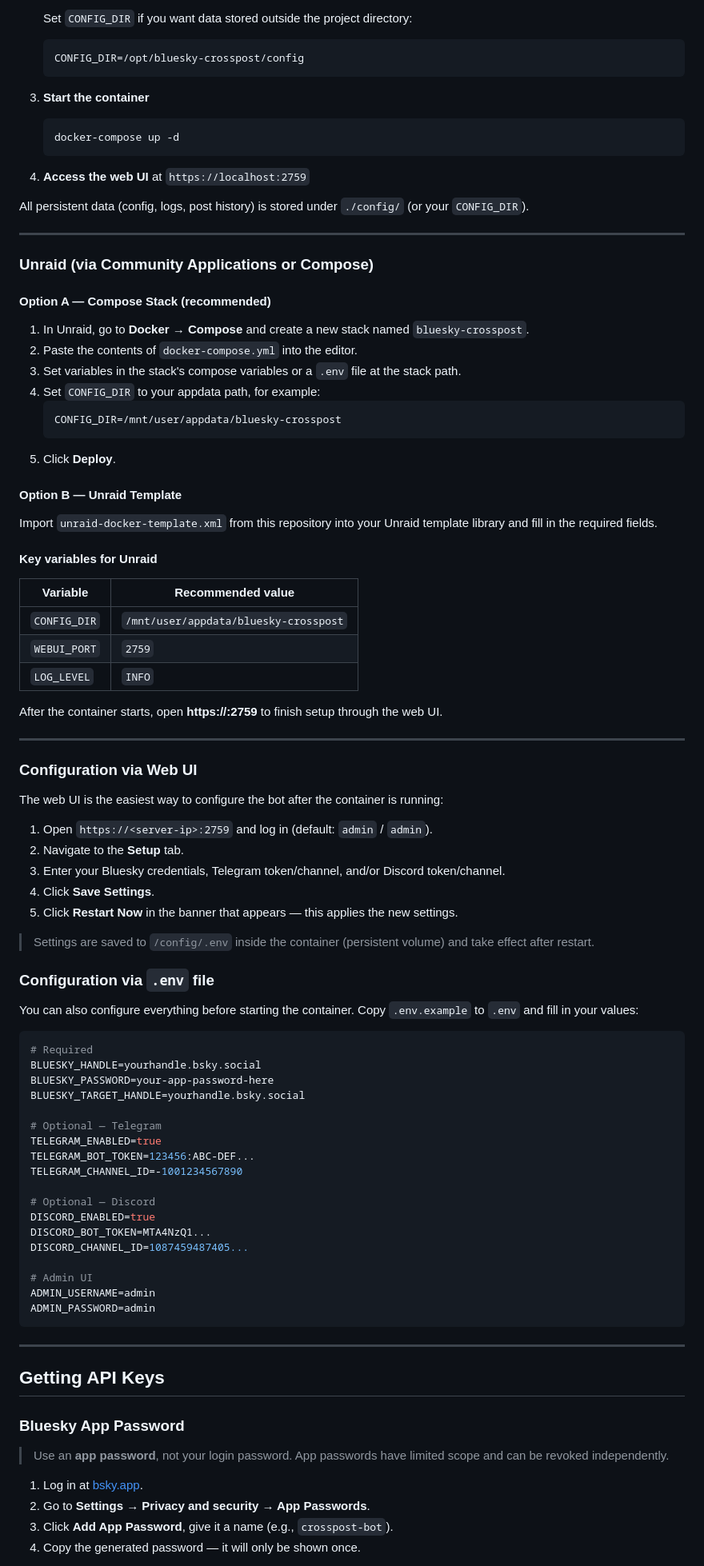
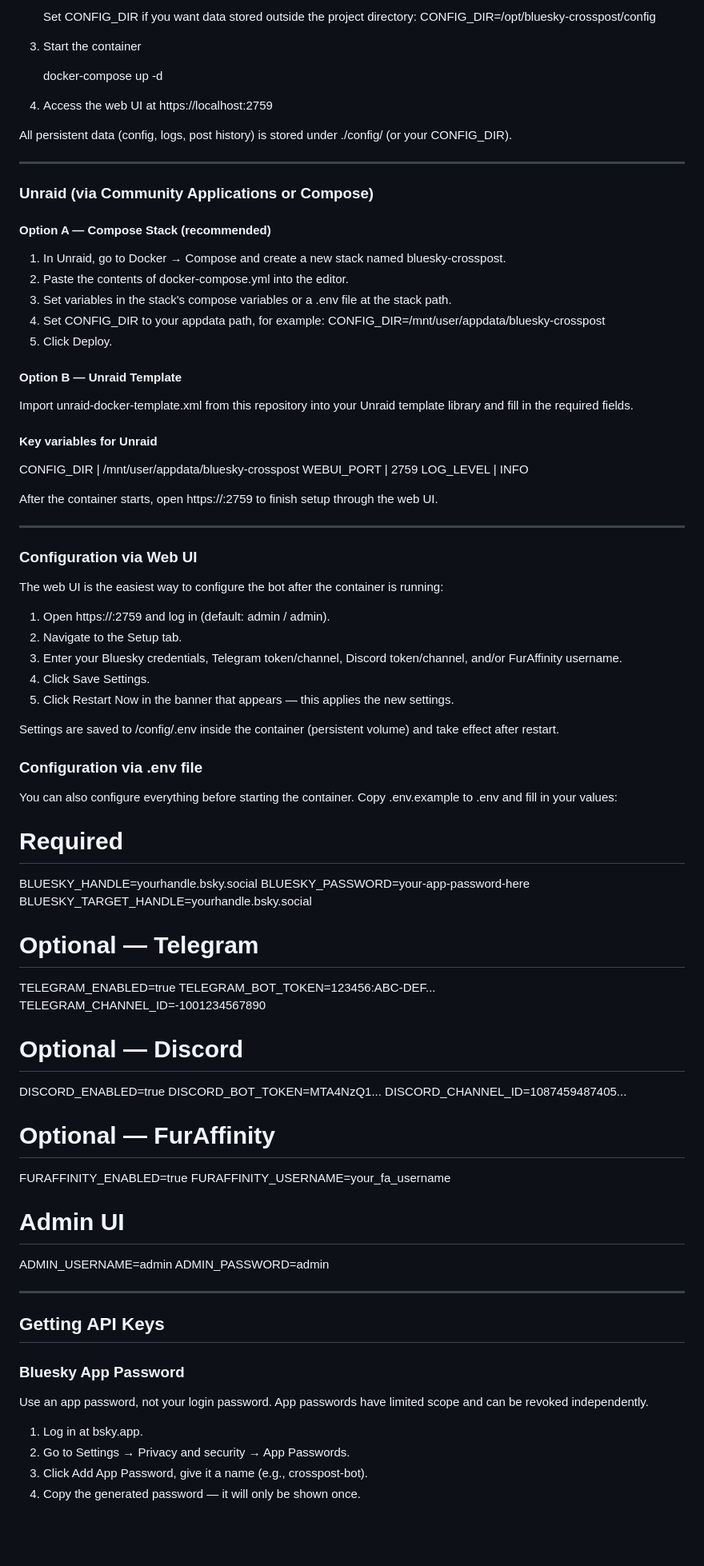
Before and after one commit to kitradrago/bsky-crosspost, a Markdown page: README.md, the part around one of its changes. Shown at 80% size. Drawn GitHub-style; blank space fills up the shorter version.

````diff
--- a/README.md
+++ b/README.md
@@ -67,18 +74,14 @@ Default login: **admin / admin** (change this immediately in the web UI under Ad
 
-   Set `CONFIG_DIR` if you want data stored outside the project directory:
-   ```env
+   Set CONFIG_DIR if you want data stored outside the project directory:
    CONFIG_DIR=/opt/bluesky-crosspost/config
-   ```
 
-3. **Start the container**
+3. Start the container
 
-   ```bash
    docker-compose up -d
-   ```
 
-4. **Access the web UI** at `https://localhost:2759`
+4. Access the web UI at https://localhost:2759
 
-All persistent data (config, logs, post history) is stored under `./config/` (or your `CONFIG_DIR`).
+All persistent data (config, logs, post history) is stored under ./config/ (or your CONFIG_DIR).
 
 ---
 
@@ -86,28 +89,24 @@ All persistent data (config, logs, post history) is stored under `./config/` (or
 
 #### Option A — Compose Stack (recommended)
 
-1. In Unraid, go to **Docker → Compose** and create a new stack named `bluesky-crosspost`.
-2. Paste the contents of `docker-compose.yml` into the editor.
-3. Set variables in the stack's compose variables or a `.env` file at the stack path.
-4. Set `CONFIG_DIR` to your appdata path, for example:
-   ```
+1. In Unraid, go to Docker → Compose and create a new stack named bluesky-crosspost.
+2. Paste the contents of docker-compose.yml into the editor.
+3. Set variables in the stack's compose variables or a .env file at the stack path.
+4. Set CONFIG_DIR to your appdata path, for example:
    CONFIG_DIR=/mnt/user/appdata/bluesky-crosspost
-   ```
-5. Click **Deploy**.
+5. Click Deploy.
 
 #### Option B — Unraid Template
 
-Import `unraid-docker-template.xml` from this repository into your Unraid template library and fill in the required fields.
+Import unraid-docker-template.xml from this repository into your Unraid template library and fill in the required fields.
 
 #### Key variables for Unraid
 
-| Variable | Recommended value |
-|----------|-------------------|
-| `CONFIG_DIR` | `/mnt/user/appdata/bluesky-crosspost` |
-| `WEBUI_PORT` | `2759` |
-| `LOG_LEVEL` | `INFO` |
+CONFIG_DIR | /mnt/user/appdata/bluesky-crosspost
+WEBUI_PORT | 2759
+LOG_LEVEL | INFO
 
-After the container starts, open **https://<unraid-ip>:2759** to finish setup through the web UI.
+After the container starts, open https://<unraid-ip>:2759 to finish setup through the web UI.
 
 ---
 
@@ -115,19 +114,18 @@ After the container starts, open **https://<unraid-ip>:2759** to finish setup th
 
 The web UI is the easiest way to configure the bot after the container is running:
 
-1. Open `https://<server-ip>:2759` and log in (default: `admin` / `admin`).
-2. Navigate to the **Setup** tab.
-3. Enter your Bluesky credentials, Telegram token/channel, and/or Discord token/channel.
-4. Click **Save Settings**.
-5. Click **Restart Now** in the banner that appears — this applies the new settings.
+1. Open https://<server-ip>:2759 and log in (default: admin / admin).
+2. Navigate to the Setup tab.
+3. Enter your Bluesky credentials, Telegram token/channel, Discord token/channel, and/or FurAffinity username.
+4. Click Save Settings.
+5. Click Restart Now in the banner that appears — this applies the new settings.
 
-> Settings are saved to `/config/.env` inside the container (persistent volume) and take effect after restart.
+Settings are saved to /config/.env inside the container (persistent volume) and take effect after restart.
 
-### Configuration via `.env` file
+### Configuration via .env file
 
-You can also configure everything before starting the container. Copy `.env.example` to `.env` and fill in your values:
+You can also configure everything before starting the container. Copy .env.example to .env and fill in your values:
 
-```env
 # Required
 BLUESKY_HANDLE=yourhandle.bsky.social
 BLUESKY_PASSWORD=your-app-password-here
@@ -143,10 +141,13 @@ DISCORD_ENABLED=true
 DISCORD_BOT_TOKEN=MTA4NzQ1...
 DISCORD_CHANNEL_ID=1087459487405...
 
+# Optional — FurAffinity
+FURAFFINITY_ENABLED=true
+FURAFFINITY_USERNAME=your_fa_username
+
 # Admin UI
 ADMIN_USERNAME=admin
 ADMIN_PASSWORD=admin
-```
 
 ---
 
@@ -154,10 +155,10 @@ ADMIN_PASSWORD=admin
 
 ### Bluesky App Password
 
-> Use an **app password**, not your login password. App passwords have limited scope and can be revoked independently.
+Use an app password, not your login password. App passwords have limited scope and can be revoked independently.
 
-1. Log in at [bsky.app](https://bsky.app).
-2. Go to **Settings → Privacy and security → App Passwords**.
-3. Click **Add App Password**, give it a name (e.g., `crosspost-bot`).
+1. Log in at bsky.app.
+2. Go to Settings → Privacy and security → App Passwords.
+3. Click Add App Password, give it a name (e.g., crosspost-bot).
 4. Copy the generated password — it will only be shown once.
 
````
Also changed, not shown: other parts of README.md (+120 -96 lines).
